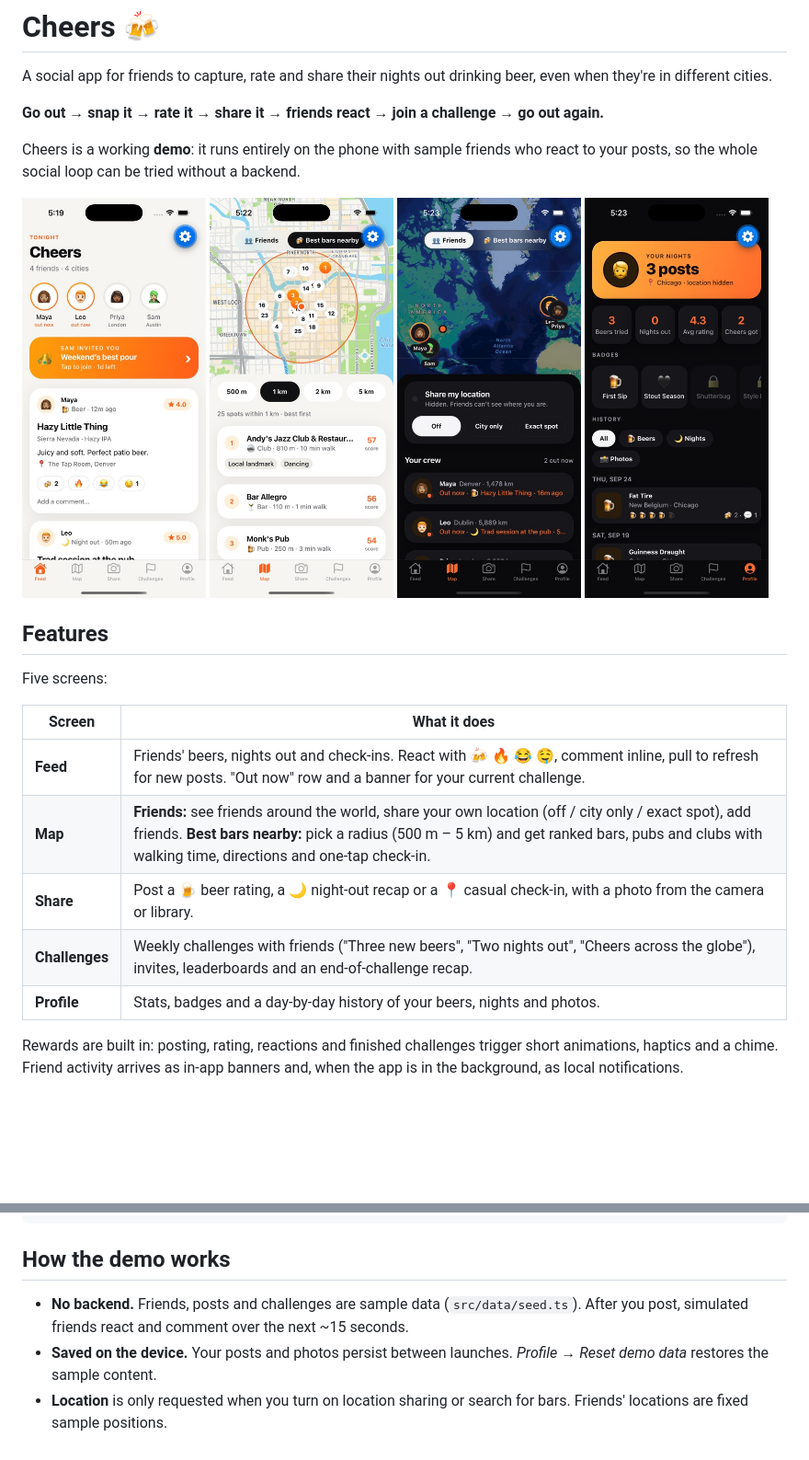
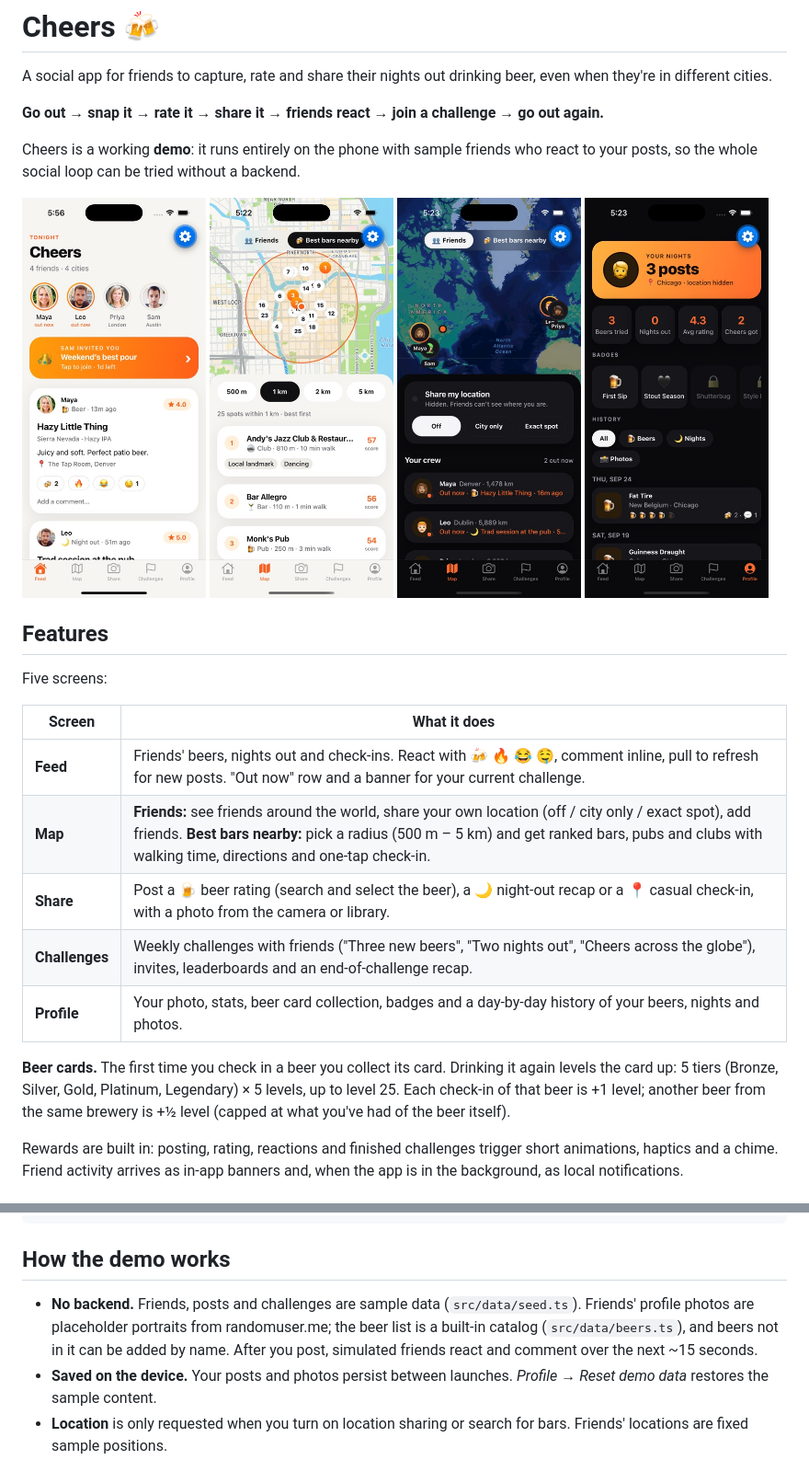
Before and after one commit to SantiZamb/cheers, a Markdown page: README.md, 2 parts joined by grey strips. Shown at 92% size. Rendered like a GitHub page; pictures changed too: docs/screenshots/feed.jpg; blank space fills up the shorter version.

```diff
--- a/README.md
+++ b/README.md
@@ -21,9 +21,11 @@ Five screens:
 |---|---|
 | **Feed** | Friends' beers, nights out and check-ins. React with 🍻 🔥 😂 🤤, comment inline, pull to refresh for new posts. "Out now" row and a banner for your current challenge. |
 | **Map** | **Friends:** see friends around the world, share your own location (off / city only / exact spot), add friends. **Best bars nearby:** pick a radius (500 m – 5 km) and get ranked bars, pubs and clubs with walking time, directions and one-tap check-in. |
-| **Share** | Post a 🍺 beer rating, a 🌙 night-out recap or a 📍 casual check-in, with a photo from the camera or library. |
+| **Share** | Post a 🍺 beer rating (search and select the beer), a 🌙 night-out recap or a 📍 casual check-in, with a photo from the camera or library. |
 | **Challenges** | Weekly challenges with friends ("Three new beers", "Two nights out", "Cheers across the globe"), invites, leaderboards and an end-of-challenge recap. |
-| **Profile** | Stats, badges and a day-by-day history of your beers, nights and photos. |
+| **Profile** | Your photo, stats, beer card collection, badges and a day-by-day history of your beers, nights and photos. |
+
+**Beer cards.** The first time you check in a beer you collect its card. Drinking it again levels the card up: 5 tiers (Bronze, Silver, Gold, Platinum, Legendary) × 5 levels, up to level 25. Each check-in of that beer is +1 level; another beer from the same brewery is +½ level (capped at what you've had of the beer itself).
 
 Rewards are built in: posting, rating, reactions and finished challenges trigger short animations, haptics and a chime. Friend activity arrives as in-app banners and, when the app is in the background, as local notifications.
 
@@ -50,7 +52,7 @@ npx expo-doctor    # check dependencies and config
 
 ## How the demo works
 
-- **No backend.** Friends, posts and challenges are sample data (`src/data/seed.ts`). After you post, simulated friends react and comment over the next ~15 seconds.
+- **No backend.** Friends, posts and challenges are sample data (`src/data/seed.ts`). Friends' profile photos are placeholder portraits from randomuser.me; the beer list is a built-in catalog (`src/data/beers.ts`), and beers not in it can be added by name. After you post, simulated friends react and comment over the next ~15 seconds.
 - **Saved on the device.** Your posts and photos persist between launches. *Profile → Reset demo data* restores the sample content.
 - **Location** is only requested when you turn on location sharing or search for bars. Friends' locations are fixed sample positions.
 - **Bars** come from [OpenStreetMap](https://www.openstreetmap.org/copyright) via the free public Overpass API. OpenStreetMap has no ratings, so "best" is a Cheers score: your crew's Cheers ratings for a venue first, then what the listing offers (brews its own beer, notable place, outdoor seating, …) and distance. The public server is sometimes overloaded; the app retries and shows a "try again" card if it can't get through.
```
Also changed, not shown: CLAUDE.md (+1 -0 lines), 17 other files.
